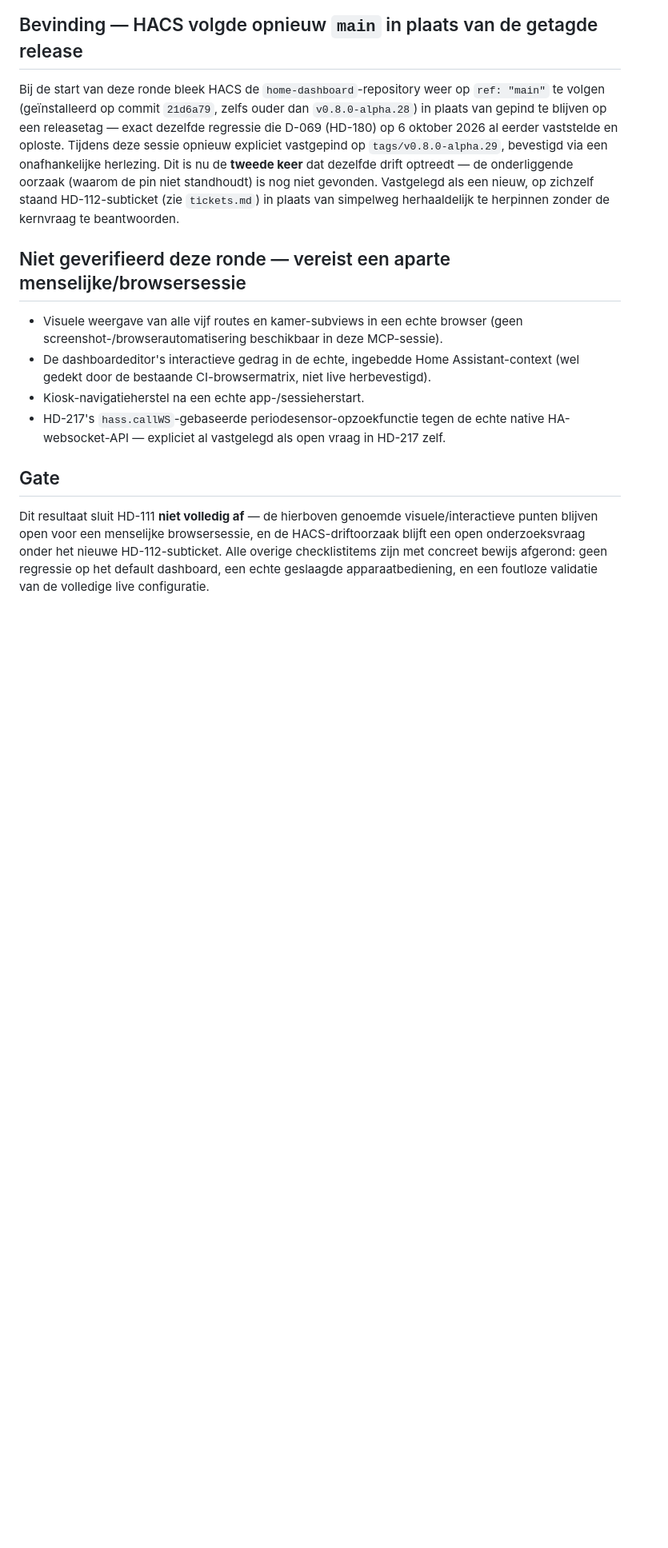
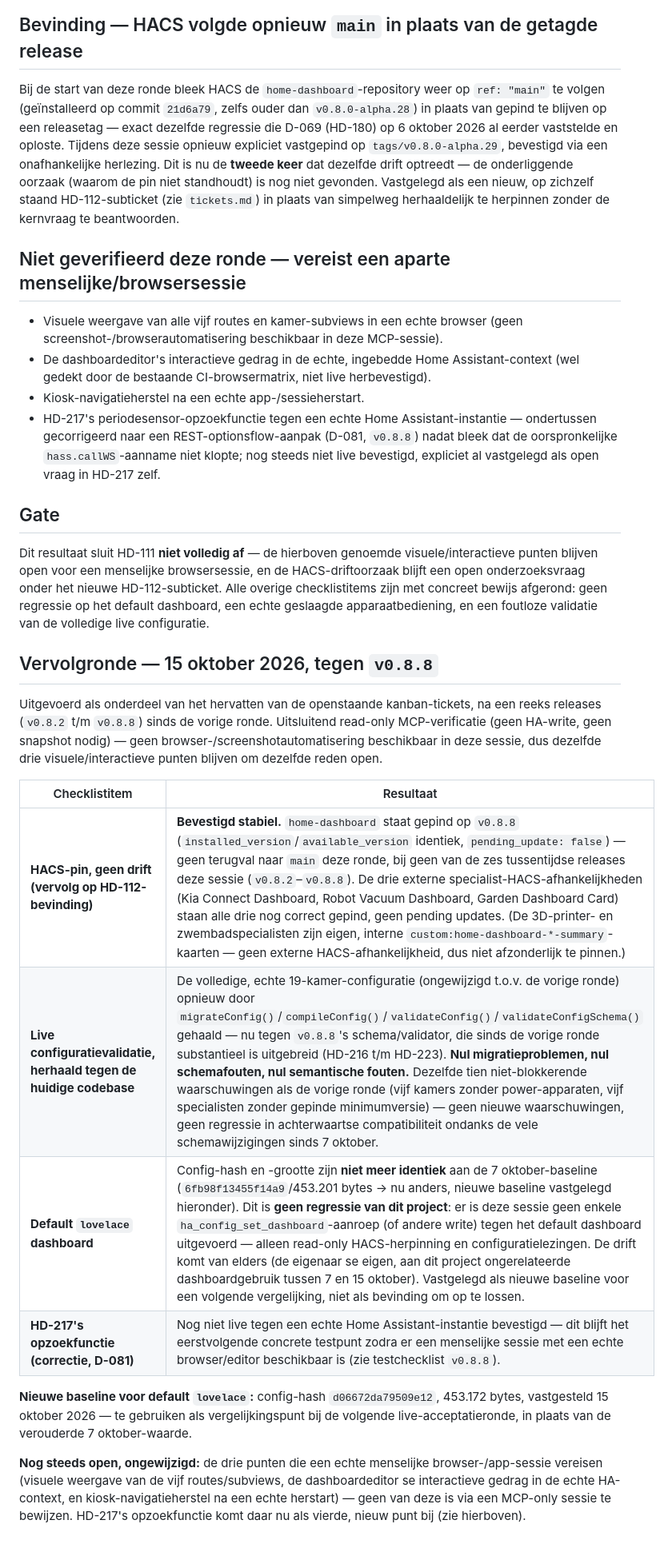
Before and after one commit to ju1ced/home-dashboard, a Markdown page: docs/releases/results-hd111-live-acceptance.md, the part around the change. Shown at 80% size. GitHub-like rendering; blank space fills up the shorter version.

Commit message:
docs(HD-111): re-verify live acceptance against v0.8.8 (#106)
Read-only follow-up round via Home Assistant MCP, no writes:
- HACS pin for home-dashboard and all three external specialist
  dependencies (Kia Connect Dashboard, Robot Vacuum Dashboard, Garden
  Dashboard Card) confirmed stable at their latest versions, no drift
  back to main across any of the six releases this session.
- The real 19-room live dashboard configuration re-run through
  migrateConfig()/compileConfig()/validateConfig()/validateConfigSchema()
  against the current (much-evolved) schema and validator: zero
  migration issues, zero schema errors, zero semantic errors, same ten
  known non-blocking warnings as the previous round.
- Default lovelace dashboard hash has drifted since the 7 October
  baseline, but not from any action this project took (no dashboard
  writes performed) -- recorded as a new baseline for next time.
- Corrects HD-217's now-outdated hass.callWS reference now that D-081
  switched it to a REST options-flow approach.

The three items that genuinely require a human browser session
(visual route rendering, editor interactivity, kiosk navigation
recovery) remain open, plus HD-217's lookup now that it's
correction has landed but not been live-tested.

Co-authored-by: Joost <joost@billietnet.be>
Co-authored-by: Claude Sonnet 5 <noreply@anthropic.com>

```diff
--- a/docs/releases/results-hd111-live-acceptance.md
+++ b/docs/releases/results-hd111-live-acceptance.md
@@ -29,8 +29,23 @@ Bij de start van deze ronde bleek HACS de `home-dashboard`-repository weer op `r
 - Visuele weergave van alle vijf routes en kamer-subviews in een echte browser (geen screenshot-/browserautomatisering beschikbaar in deze MCP-sessie).
 - De dashboardeditor's interactieve gedrag in de echte, ingebedde Home Assistant-context (wel gedekt door de bestaande CI-browsermatrix, niet live herbevestigd).
 - Kiosk-navigatieherstel na een echte app-/sessieherstart.
-- HD-217's `hass.callWS`-gebaseerde periodesensor-opzoekfunctie tegen de echte native HA-websocket-API — expliciet al vastgelegd als open vraag in HD-217 zelf.
+- HD-217's periodesensor-opzoekfunctie tegen een echte Home Assistant-instantie — ondertussen gecorrigeerd naar een REST-optionsflow-aanpak (D-081, `v0.8.8`) nadat bleek dat de oorspronkelijke `hass.callWS`-aanname niet klopte; nog steeds niet live bevestigd, expliciet al vastgelegd als open vraag in HD-217 zelf.
 
 ## Gate
 
 Dit resultaat sluit HD-111 **niet volledig af** — de hierboven genoemde visuele/interactieve punten blijven open voor een menselijke browsersessie, en de HACS-driftoorzaak blijft een open onderzoeksvraag onder het nieuwe HD-112-subticket. Alle overige checklistitems zijn met concreet bewijs afgerond: geen regressie op het default dashboard, een echte geslaagde apparaatbediening, en een foutloze validatie van de volledige live configuratie.
+
+## Vervolgronde — 15 oktober 2026, tegen `v0.8.8`
+
+Uitgevoerd als onderdeel van het hervatten van de openstaande kanban-tickets, na een reeks releases (`v0.8.2` t/m `v0.8.8`) sinds de vorige ronde. Uitsluitend read-only MCP-verificatie (geen HA-write, geen snapshot nodig) — geen browser-/screenshotautomatisering beschikbaar in deze sessie, dus dezelfde drie visuele/interactieve punten blijven om dezelfde reden open.
+
+| Checklistitem | Resultaat |
+|---|---|
+| **HACS-pin, geen drift (vervolg op HD-112-bevinding)** | **Bevestigd stabiel.** `home-dashboard` staat gepind op `v0.8.8` (`installed_version`/`available_version` identiek, `pending_update: false`) — geen terugval naar `main` deze ronde, bij geen van de zes tussentijdse releases deze sessie (`v0.8.2`–`v0.8.8`). De drie externe specialist-HACS-afhankelijkheden (Kia Connect Dashboard, Robot Vacuum Dashboard, Garden Dashboard Card) staan alle drie nog correct gepind, geen pending updates. (De 3D-printer- en zwembadspecialisten zijn eigen, interne `custom:home-dashboard-*-summary`-kaarten — geen externe HACS-afhankelijkheid, dus niet afzonderlijk te pinnen.) |
+| **Live configuratievalidatie, herhaald tegen de huidige codebase** | De volledige, echte 19-kamer-configuratie (ongewijzigd t.o.v. de vorige ronde) opnieuw door `migrateConfig()`/`compileConfig()`/`validateConfig()`/`validateConfigSchema()` gehaald — nu tegen `v0.8.8`'s schema/validator, die sinds de vorige ronde substantieel is uitgebreid (HD-216 t/m HD-223). **Nul migratieproblemen, nul schemafouten, nul semantische fouten.** Dezelfde tien niet-blokkerende waarschuwingen als de vorige ronde (vijf kamers zonder power-apparaten, vijf specialisten zonder gepinde minimumversie) — geen nieuwe waarschuwingen, geen regressie in achterwaartse compatibiliteit ondanks de vele schemawijzigingen sinds 7 oktober. |
+| **Default `lovelace` dashboard** | Config-hash en -grootte zijn **niet meer identiek** aan de 7 oktober-baseline (`6fb98f13455f14a9`/453.201 bytes → nu anders, nieuwe baseline vastgelegd hieronder). Dit is **geen regressie van dit project**: er is deze sessie geen enkele `ha_config_set_dashboard`-aanroep (of andere write) tegen het default dashboard uitgevoerd — alleen read-only HACS-herpinning en configuratielezingen. De drift komt van elders (de eigenaar se eigen, aan dit project ongerelateerde dashboardgebruik tussen 7 en 15 oktober). Vastgelegd als nieuwe baseline voor een volgende vergelijking, niet als bevinding om op te lossen. |
+| **HD-217's opzoekfunctie (correctie, D-081)** | Nog niet live tegen een echte Home Assistant-instantie bevestigd — dit blijft het eerstvolgende concrete testpunt zodra er een menselijke sessie met een echte browser/editor beschikbaar is (zie testchecklist `v0.8.8`). |
+
+**Nieuwe baseline voor default `lovelace`:** config-hash `d06672da79509e12`, 453.172 bytes, vastgesteld 15 oktober 2026 — te gebruiken als vergelijkingspunt bij de volgende live-acceptatieronde, in plaats van de verouderde 7 oktober-waarde.
+
+**Nog steeds open, ongewijzigd:** de drie punten die een echte menselijke browser-/app-sessie vereisen (visuele weergave van de vijf routes/subviews, de dashboardeditor se interactieve gedrag in de echte HA-context, en kiosk-navigatieherstel na een echte herstart) — geen van deze is via een MCP-only sessie te bewijzen. HD-217's opzoekfunctie komt daar nu als vierde, nieuw punt bij (zie hierboven).
```
Also changed, not shown: docs/planning/kanban.md (+1 -1 lines).
